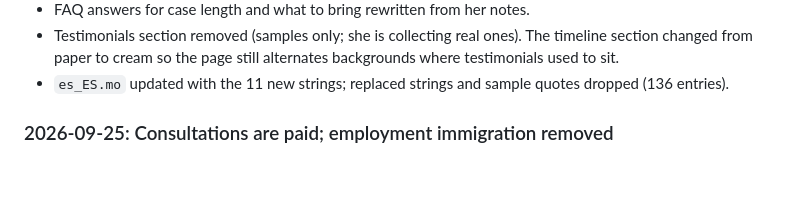
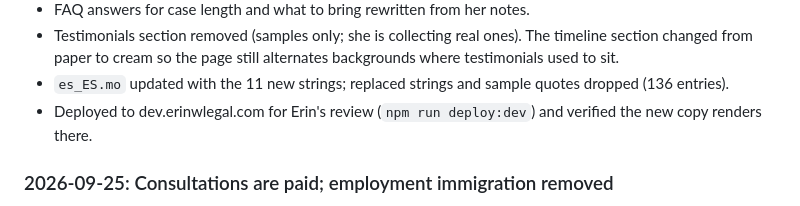
Before and after one commit to PocketSod/warrner, a Markdown page: CHANGELOG.md, the part around the change. Drawn GitHub-style; blank space fills up the shorter version.

Commit message:
Log dev deploy of Erin's content answers
Co-Authored-By: Claude Opus 5.5 <noreply@anthropic.com>

```diff
--- a/CHANGELOG.md
+++ b/CHANGELOG.md
@@ -78,6 +78,8 @@ typo/formatting fixes don't need an entry. Newest entries go on top.
   alternates backgrounds where testimonials used to sit.
 - `es_ES.mo` updated with the 11 new strings; replaced strings and sample
   quotes dropped (136 entries).
+- Deployed to dev.erinwlegal.com for Erin's review (`npm run deploy:dev`)
+  and verified the new copy renders there.
 
 ### 2026-09-25: Consultations are paid; employment immigration removed
 - Erin reviewed the draft and said she will charge for consults, and that
```
